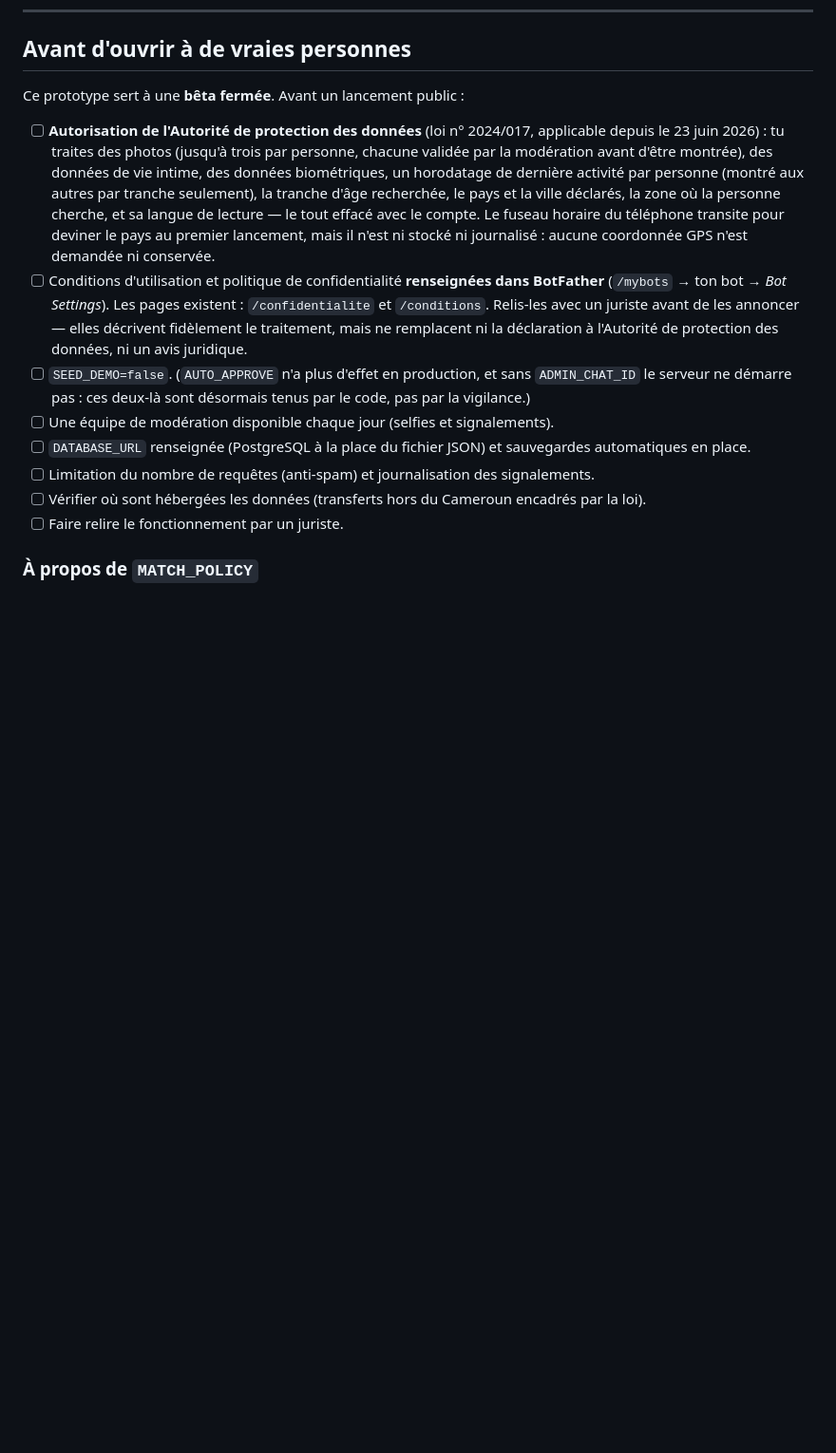
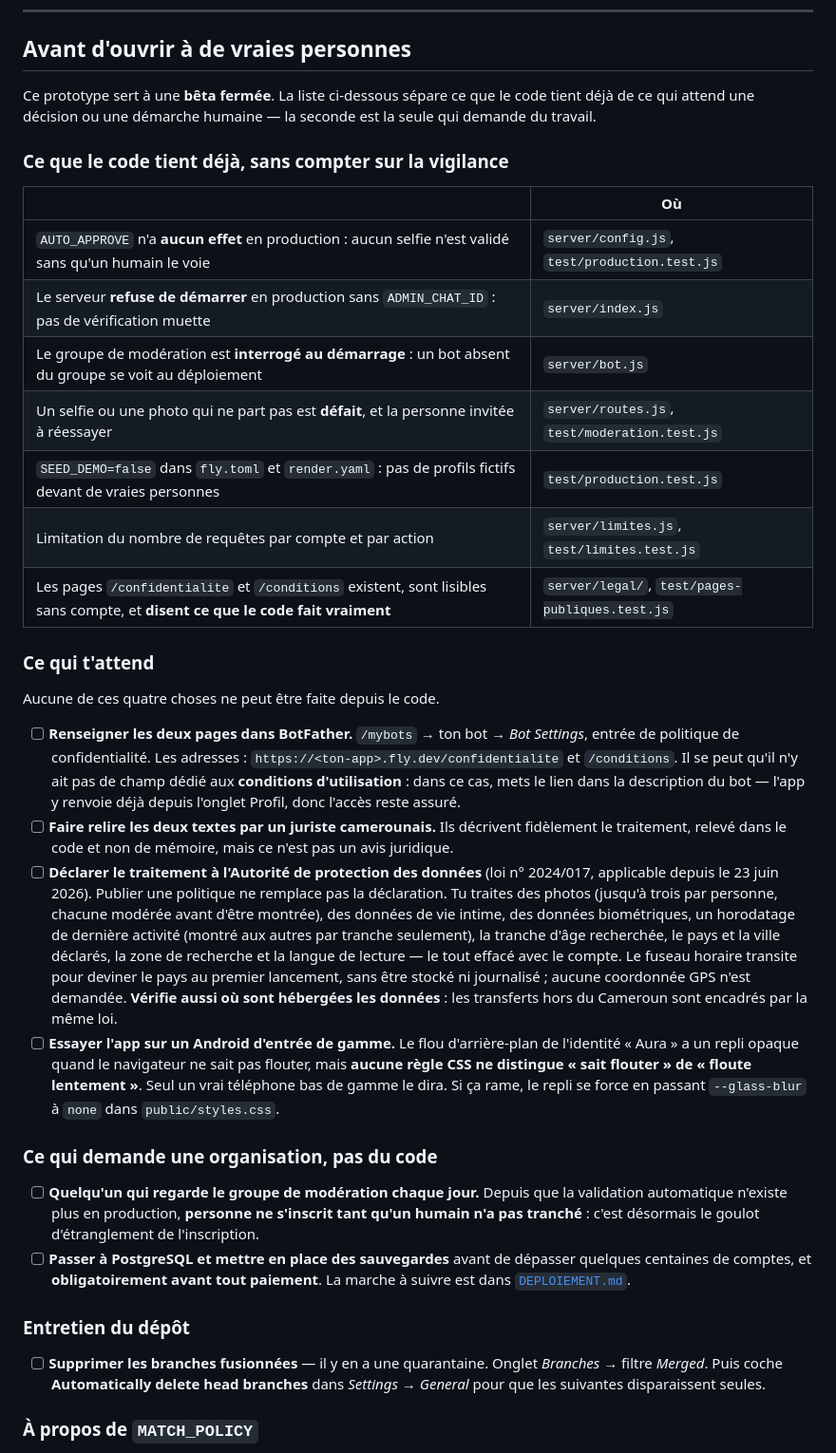
Before and after one commit to BacBacta/Mbolo-miniapp, a Markdown page: README.md, the part around the change. Shown at 95% size. Rendered like a GitHub page; blank space fills up the shorter version.

Commit message:
La liste d'avant-lancement dit ce qui reste vraiment (#36)
Elle mélangeait ce que le code tient déjà et ce qui attend une personne, et
elle avait vieilli. Trois listes désormais : ce que le code tient (avec le
fichier et le test qui le prouvent), ce qui attend le propriétaire et ne peut
pas être fait depuis le code, et ce qui demande une organisation.

```diff
--- a/README.md
+++ b/README.md
@@ -449,16 +449,37 @@ Avec `USE_WEBHOOK=true`, Telegram envoie les messages du bot directement à ton
 
 ## Avant d'ouvrir à de vraies personnes
 
-Ce prototype sert à une **bêta fermée**. Avant un lancement public :
+Ce prototype sert à une **bêta fermée**. La liste ci-dessous sépare ce que le code tient déjà de ce qui attend une décision ou une démarche humaine — la seconde est la seule qui demande du travail.
 
-- [ ] **Autorisation de l'Autorité de protection des données** (loi n° 2024/017, applicable depuis le 23 juin 2026) : tu traites des photos (jusqu'à trois par personne, chacune validée par la modération avant d'être montrée), des données de vie intime, des données biométriques, un horodatage de dernière activité par personne (montré aux autres par tranche seulement), la tranche d'âge recherchée, le pays et la ville déclarés, la zone où la personne cherche, et sa langue de lecture — le tout effacé avec le compte. Le fuseau horaire du téléphone transite pour deviner le pays au premier lancement, mais il n'est ni stocké ni journalisé : aucune coordonnée GPS n'est demandée ni conservée.
-- [ ] Conditions d'utilisation et politique de confidentialité **renseignées dans BotFather** (`/mybots` → ton bot → *Bot Settings*). Les pages existent : `/confidentialite` et `/conditions`. Relis-les avec un juriste avant de les annoncer — elles décrivent fidèlement le traitement, mais ne remplacent ni la déclaration à l'Autorité de protection des données, ni un avis juridique.
-- [ ] `SEED_DEMO=false`. (`AUTO_APPROVE` n'a plus d'effet en production, et sans `ADMIN_CHAT_ID` le serveur ne démarre pas : ces deux-là sont désormais tenus par le code, pas par la vigilance.)
-- [ ] Une équipe de modération disponible chaque jour (selfies et signalements).
-- [ ] `DATABASE_URL` renseignée (PostgreSQL à la place du fichier JSON) et sauvegardes automatiques en place.
-- [ ] Limitation du nombre de requêtes (anti-spam) et journalisation des signalements.
-- [ ] Vérifier où sont hébergées les données (transferts hors du Cameroun encadrés par la loi).
-- [ ] Faire relire le fonctionnement par un juriste.
+### Ce que le code tient déjà, sans compter sur la vigilance
+
+| | Où |
+|---|---|
+| `AUTO_APPROVE` n'a **aucun effet** en production : aucun selfie n'est validé sans qu'un humain le voie | `server/config.js`, `test/production.test.js` |
+| Le serveur **refuse de démarrer** en production sans `ADMIN_CHAT_ID` : pas de vérification muette | `server/index.js` |
+| Le groupe de modération est **interrogé au démarrage** : un bot absent du groupe se voit au déploiement | `server/bot.js` |
+| Un selfie ou une photo qui ne part pas est **défait**, et la personne invitée à réessayer | `server/routes.js`, `test/moderation.test.js` |
+| `SEED_DEMO=false` dans `fly.toml` et `render.yaml` : pas de profils fictifs devant de vraies personnes | `test/production.test.js` |
+| Limitation du nombre de requêtes par compte et par action | `server/limites.js`, `test/limites.test.js` |
+| Les pages `/confidentialite` et `/conditions` existent, sont lisibles sans compte, et **disent ce que le code fait vraiment** | `server/legal/`, `test/pages-publiques.test.js` |
+
+### Ce qui t'attend
+
+Aucune de ces quatre choses ne peut être faite depuis le code.
+
+- [ ] **Renseigner les deux pages dans BotFather.** `/mybots` → ton bot → *Bot Settings*, entrée de politique de confidentialité. Les adresses : `https://<ton-app>.fly.dev/confidentialite` et `/conditions`. Il se peut qu'il n'y ait pas de champ dédié aux **conditions d'utilisation** : dans ce cas, mets le lien dans la description du bot — l'app y renvoie déjà depuis l'onglet Profil, donc l'accès reste assuré.
+- [ ] **Faire relire les deux textes par un juriste camerounais.** Ils décrivent fidèlement le traitement, relevé dans le code et non de mémoire, mais ce n'est pas un avis juridique.
+- [ ] **Déclarer le traitement à l'Autorité de protection des données** (loi n° 2024/017, applicable depuis le 23 juin 2026). Publier une politique ne remplace pas la déclaration. Tu traites des photos (jusqu'à trois par personne, chacune modérée avant d'être montrée), des données de vie intime, des données biométriques, un horodatage de dernière activité (montré aux autres par tranche seulement), la tranche d'âge recherchée, le pays et la ville déclarés, la zone de recherche et la langue de lecture — le tout effacé avec le compte. Le fuseau horaire transite pour deviner le pays au premier lancement, sans être stocké ni journalisé ; aucune coordonnée GPS n'est demandée. **Vérifie aussi où sont hébergées les données** : les transferts hors du Cameroun sont encadrés par la même loi.
+- [ ] **Essayer l'app sur un Android d'entrée de gamme.** Le flou d'arrière-plan de l'identité « Aura » a un repli opaque quand le navigateur ne sait pas flouter, mais **aucune règle CSS ne distingue « sait flouter » de « floute lentement »**. Seul un vrai téléphone bas de gamme le dira. Si ça rame, le repli se force en passant `--glass-blur` à `none` dans `public/styles.css`.
+
+### Ce qui demande une organisation, pas du code
+
+- [ ] **Quelqu'un qui regarde le groupe de modération chaque jour.** Depuis que la validation automatique n'existe plus en production, **personne ne s'inscrit tant qu'un humain n'a pas tranché** : c'est désormais le goulot d'étranglement de l'inscription.
+- [ ] **Passer à PostgreSQL et mettre en place des sauvegardes** avant de dépasser quelques centaines de comptes, et **obligatoirement avant tout paiement**. La marche à suivre est dans [`DEPLOIEMENT.md`](DEPLOIEMENT.md).
+
+### Entretien du dépôt
+
+- [ ] **Supprimer les branches fusionnées** — il y en a une quarantaine. Onglet *Branches* → filtre *Merged*. Puis coche **Automatically delete head branches** dans *Settings → General* pour que les suivantes disparaissent seules.
 
 ### À propos de `MATCH_POLICY`
 
```
Also changed, not shown: CLAUDE.md (+5 -1 lines).
